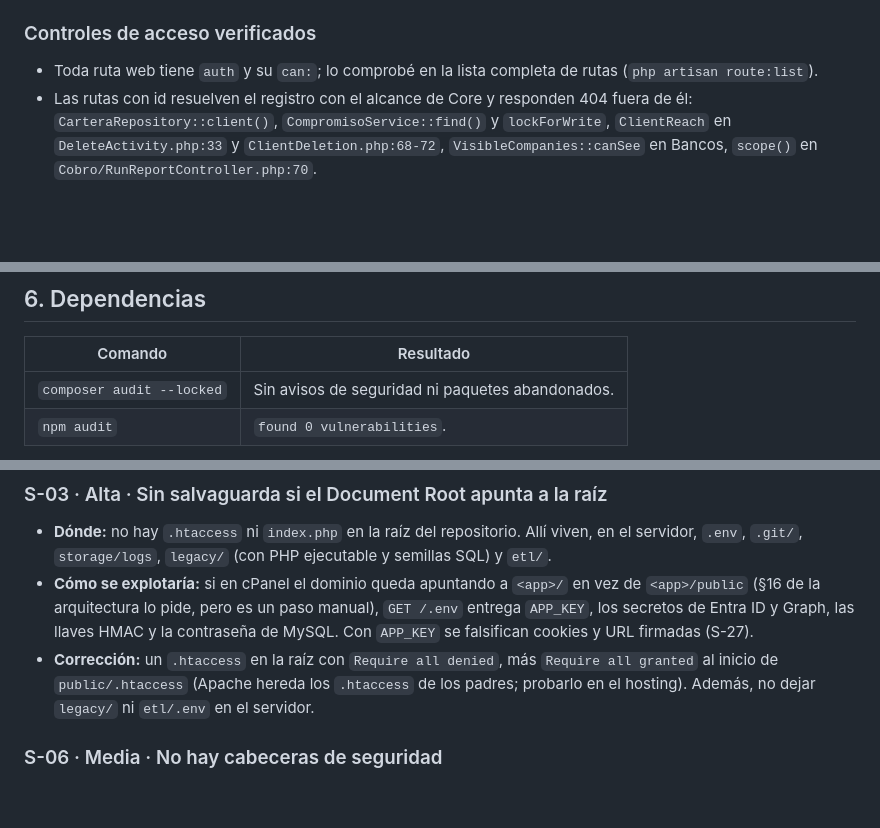
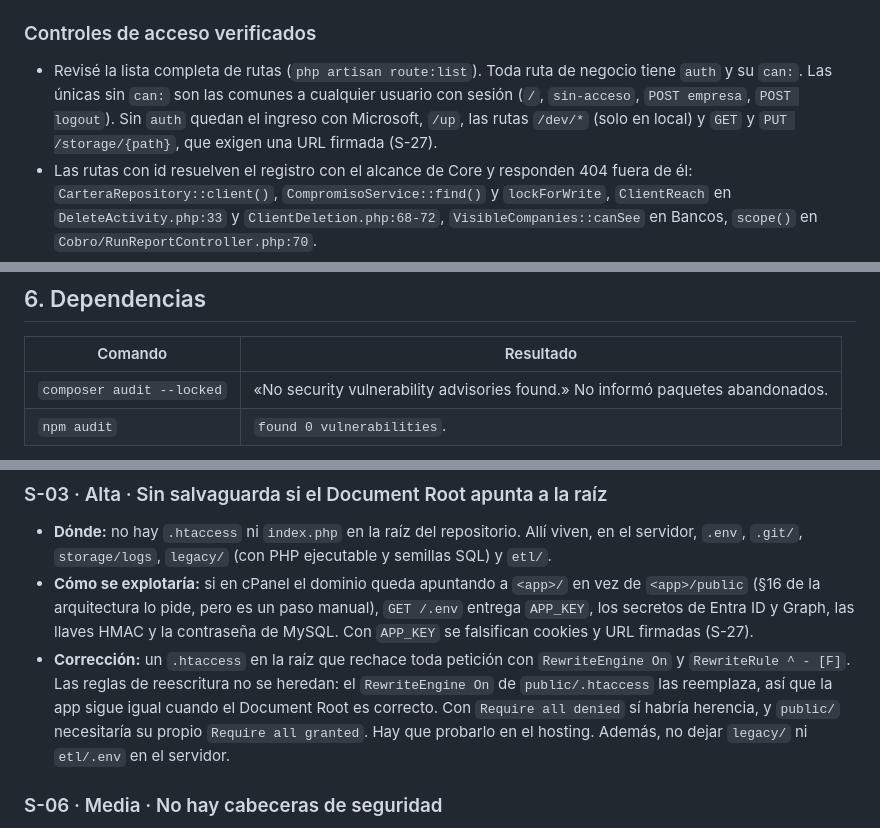
Before and after one commit to GrupoRyR/gestor-cartera, a Markdown page: docs/seguridad/auditoria-2026-10.md, 3 parts joined by grey strips. GitHub-like rendering; blank space fills up the shorter version.

```diff
--- a/docs/seguridad/auditoria-2026-10.md
+++ b/docs/seguridad/auditoria-2026-10.md
@@ -123,7 +124,7 @@ Levanté la app en `127.0.0.1:8123` con los seeders de demostración (SQLite tem
 
 ### Controles de acceso verificados
 
-- Toda ruta web tiene `auth` y su `can:`; lo comprobé en la lista completa de rutas (`php artisan route:list`).
+- Revisé la lista completa de rutas (`php artisan route:list`). Toda ruta de negocio tiene `auth` y su `can:`. Las únicas sin `can:` son las comunes a cualquier usuario con sesión (`/`, `sin-acceso`, `POST empresa`, `POST logout`). Sin `auth` quedan el ingreso con Microsoft, `/up`, las rutas `/dev/*` (solo en local) y `GET` y `PUT /storage/{path}`, que exigen una URL firmada (S-27).
 - Las rutas con id resuelven el registro con el alcance de Core y responden 404 fuera de él: `CarteraRepository::client()`, `CompromisoService::find()` y `lockForWrite`, `ClientReach` en `DeleteActivity.php:33` y `ClientDeletion.php:68-72`, `VisibleCompanies::canSee` en Bancos, `scope()` en `Cobro/RunReportController.php:70`.
 - Ningún controlador usa `CarteraRepository::asSystem()`; solo jobs, comandos y listeners.
 - La sesión se regenera al entrar (`MicrosoftCallbackController.php:45-46`) y se invalida, con token nuevo, al salir (`LogoutController.php:23-25`). No hay «recordarme».
@@ -324,7 +325,7 @@ Levanté la app en `127.0.0.1:8123` con los seeders de demostración (SQLite tem
 
 | Comando | Resultado |
 |---|---|
-| `composer audit --locked` | Sin avisos de seguridad ni paquetes abandonados. |
+| `composer audit --locked` | «No security vulnerability advisories found.» No informó paquetes abandonados. |
 | `npm audit` | `found 0 vulnerabilities`. |
 
 - Las dependencias de desarrollo están en `require-dev` y el despliegue usa `--no-dev` (`deploy/deploy.sh:66`).
@@ -356,7 +357,7 @@ En local, `php artisan serve` no aplica `public/.htaccess`, así que estas cabec
 
 - **Dónde:** no hay `.htaccess` ni `index.php` en la raíz del repositorio. Allí viven, en el servidor, `.env`, `.git/`, `storage/logs`, `legacy/` (con PHP ejecutable y semillas SQL) y `etl/`.
 - **Cómo se explotaría:** si en cPanel el dominio queda apuntando a `<app>/` en vez de `<app>/public` (§16 de la arquitectura lo pide, pero es un paso manual), `GET /.env` entrega `APP_KEY`, los secretos de Entra ID y Graph, las llaves HMAC y la contraseña de MySQL. Con `APP_KEY` se falsifican cookies y URL firmadas (S-27).
-- **Corrección:** un `.htaccess` en la raíz con `Require all denied`, más `Require all granted` al inicio de `public/.htaccess` (Apache hereda los `.htaccess` de los padres; probarlo en el hosting). Además, no dejar `legacy/` ni `etl/.env` en el servidor.
+- **Corrección:** un `.htaccess` en la raíz que rechace toda petición con `RewriteEngine On` y `RewriteRule ^ - [F]`. Las reglas de reescritura no se heredan: el `RewriteEngine On` de `public/.htaccess` las reemplaza, así que la app sigue igual cuando el Document Root es correcto. Con `Require all denied` sí habría herencia, y `public/` necesitaría su propio `Require all granted`. Hay que probarlo en el hosting. Además, no dejar `legacy/` ni `etl/.env` en el servidor.
 
 ### S-06 · Media · No hay cabeceras de seguridad
 
```
Also changed, not shown: other parts of docs/seguridad/auditoria-2026-10.md (+13 -10 lines).
